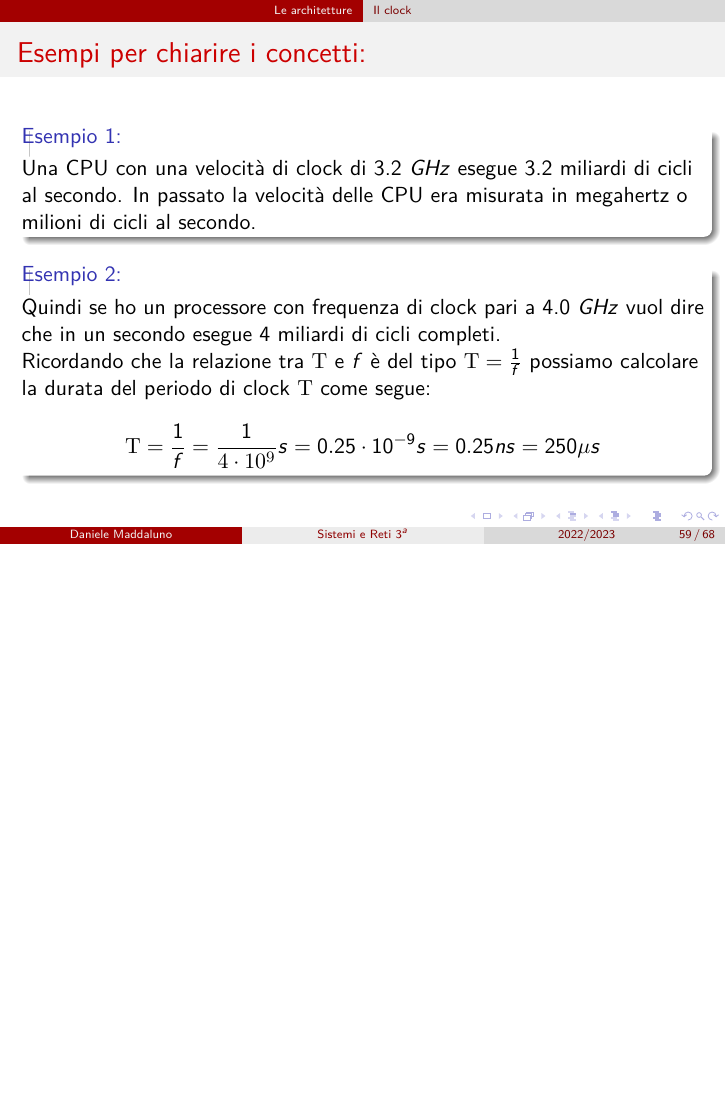
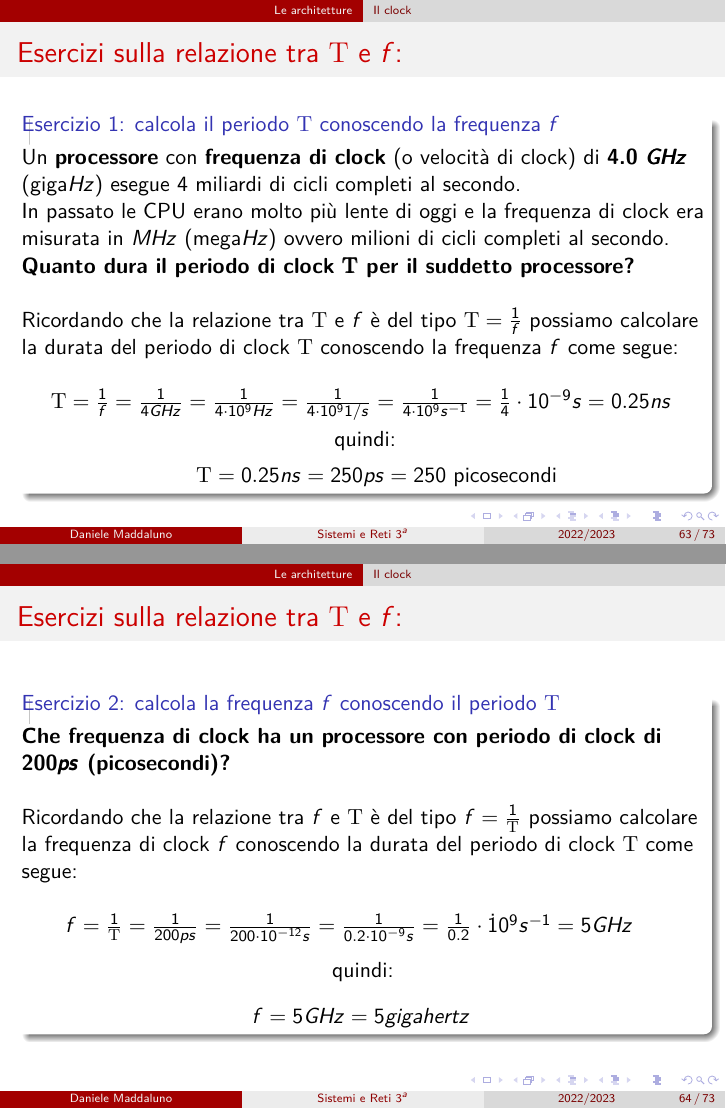
Before and after one commit to danielemaddaluno/school-sistemi3, LaTeX slides (slides/presentation.tex, which reads slides/2_le_architetture.tex): page 60 of 69 before the commit and pages 67 and 71 of 80 after it, the two joined at a grey line, the shorter picture padded with empty space. Compiled offline with pdfLaTeX.

Commit message:
Two T and f exercizes

```diff
--- a/slides/2_le_architetture.tex
+++ b/slides/2_le_architetture.tex
@@ -540,17 +590,41 @@
 
 
 \begin{frame}
-	\frametitle{Esempi per chiarire i concetti:}
+	\frametitle{Esercizi sulla relazione tra $\mathrm{T}$ e $f$:}
 
-	\begin{block}{Esempio 1:}
-		Una CPU con una velocità di clock di 3.2 $GHz$ esegue 3.2 miliardi di cicli al secondo. In passato la velocità delle CPU era misurata in megahertz o milioni di cicli al secondo.
+	\begin{block}{Esercizio 1: calcola il periodo $\mathrm{T}$ conoscendo la frequenza $f$}
+		Un \textbf{processore} con \textbf{frequenza di clock} (o velocità di clock) di \textbf{4.0 $\pmb{GHz}$} (giga$Hz$) esegue 4 miliardi di cicli completi al secondo.\\
+		In passato le CPU erano molto più lente di oggi e la frequenza di clock era misurata in $MHz$ (mega$Hz$) ovvero milioni di cicli completi al secondo.\\
+		\textbf{Quanto dura il periodo di clock $\pmb{\mathrm{T}}$ per il suddetto processore?}\\~\\
+		\pause
+		Ricordando che la relazione tra $\mathrm{T}$ e $f$ è del tipo $\mathrm{T} = \frac{1}{f}$ possiamo calcolare la durata del periodo di clock $\mathrm{T}$ conoscendo la frequenza $f$ come segue:\\~\\
+		\pause
+		$\quad\,\, \mathrm{T} = \frac{1}{f} = \frac{1}{4 GHz} = \frac{1}{4 \cdot 10^9 Hz} = \frac{1}{4 \cdot 10^9 1/s} = \frac{1}{4 \cdot 10^9 s^{-1}} = \frac{1}{4} \cdot 10^{-9} s = 0.25ns$\\ \vspace{0.4em}
+		\pause
+		$\qquad\qquad\qquad\qquad\qquad\qquad\qquad$	quindi:\\ \vspace{0.4em}
+%		\begin{center}
+%			quindi:
+%		\end{center}
+		$\qquad\qquad\qquad\qquad \mathrm{T} = 0.25ns = 250 ps = 250$ picosecondi
 	\end{block}
 
-	\begin{block}{Esempio 2:}
-		Quindi se ho un processore con frequenza di clock pari a 4.0 $GHz$ vuol dire che in un secondo esegue 4 miliardi di cicli completi.\\
-		Ricordando che la relazione tra $\mathrm{T}$ e $f$ è del tipo $\mathrm{T} = \frac{1}{f}$ possiamo calcolare la durata del periodo di clock $\mathrm{T}$ come segue:
+\end{frame}
 
-		$$\mathrm{T} = \frac{1}{f} = \frac{1}{\mathrm{4 \cdot 10^9}} s= 0.25 \cdot 10^{-9} s = 0.25ns = 250 \mu s$$
+
+\begin{frame}
+	\frametitle{Esercizi sulla relazione tra $\mathrm{T}$ e $f$:}
+
+	\begin{block}{Esercizio 2: calcola la frequenza $f$ conoscendo il periodo $\mathrm{T}$}
+		\textbf{Che frequenza di clock ha un processore con periodo di clock di 200$\pmb{ps}$ (picosecondi)?}\\~\\
+		\pause
+		Ricordando che la relazione tra $f$ e $\mathrm{T}$ è del tipo $f = \frac{1}{\mathrm{T}}$ possiamo calcolare la frequenza di clock $f$ conoscendo la durata del periodo di clock $\mathrm{T}$ come segue:\\~\\
+		\pause
+		$\qquad f = \frac{1}{\mathrm{T}} = \frac{1}{200 ps} = \frac{1}{200 \cdot 10^{-12} s} = \frac{1}{0.2 \cdot 10^{-9} s} = \frac{1}{0.2} \cdot \dot 10^9 s^{-1} = 5 GHz$
+		\pause
+		\begin{center}
+			quindi:
+		\end{center}
+		$\qquad\qquad\qquad\qquad\qquad\;\; f = 5 GHz = 5 gigahertz$
 	\end{block}
 
 \end{frame}
```
Also changed, not shown: slides/2_le_architetture.tex (62 more changed lines).
